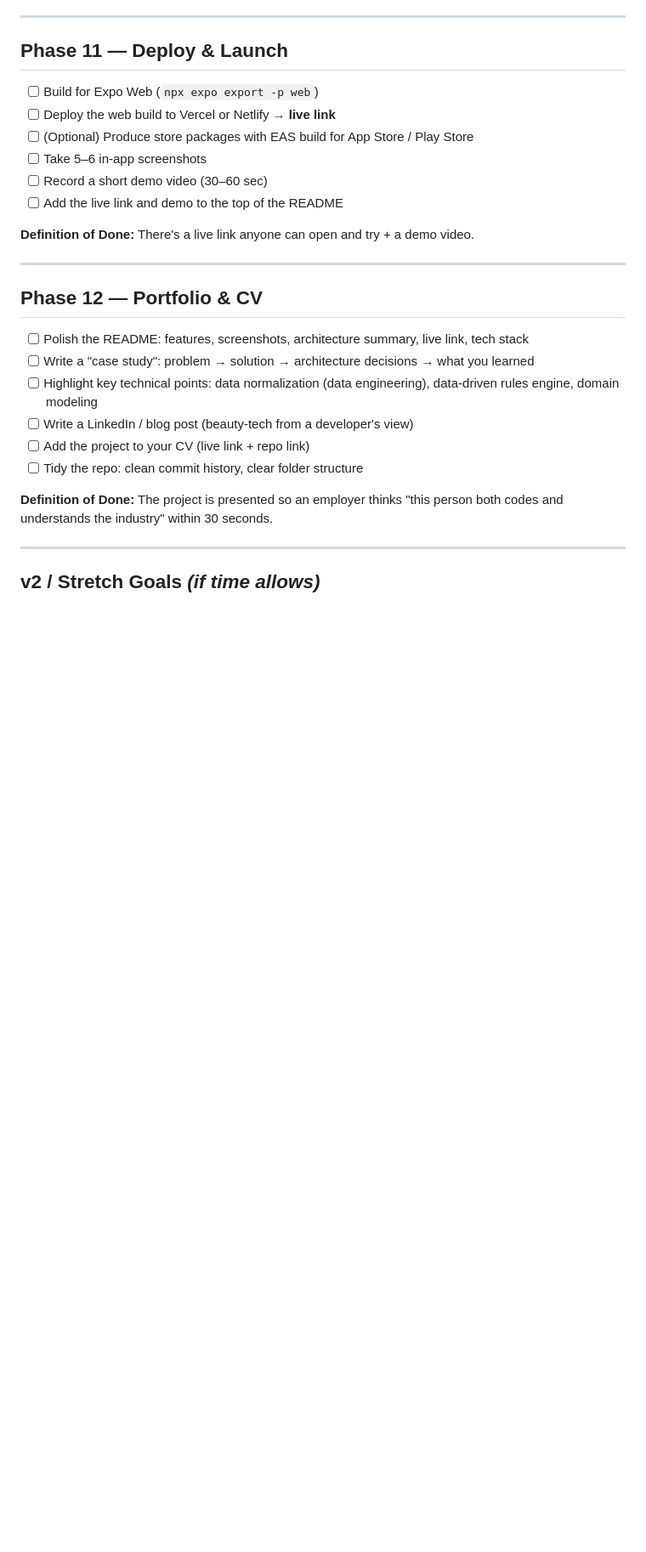
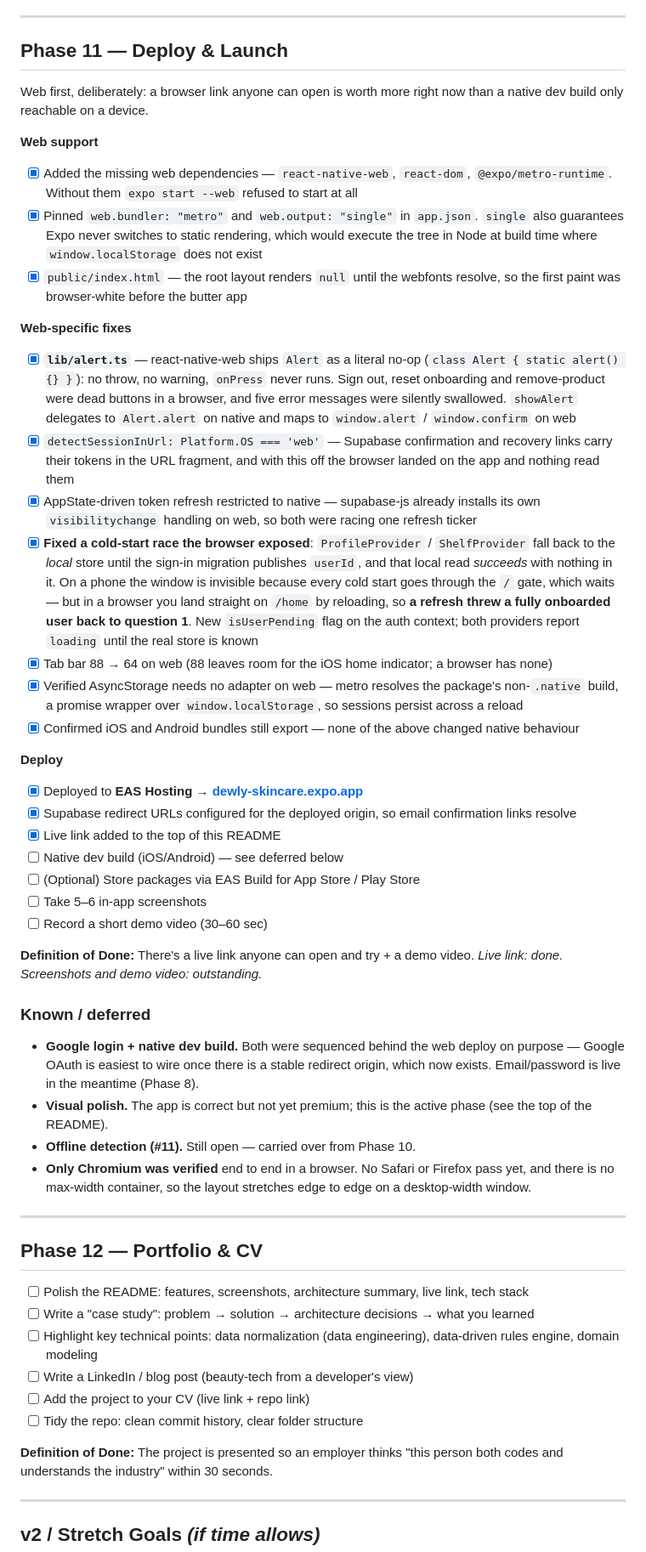
Before and after one commit to ecekabasakal/Dewly, a Markdown page: README.md, the part around one of its changes. Shown at 85% size. Drawn GitHub-style; blank space fills up the shorter version.

Commit message:
docs: mark web deploy complete, add live URL

```diff
--- a/README.md
+++ b/README.md
@@ -293,14 +297,41 @@ Consciously left for later — none block Google login:
 
 ## Phase 11 — Deploy & Launch
 
-- [ ] Build for Expo Web (`npx expo export -p web`)
-- [ ] Deploy the web build to Vercel or Netlify → **live link**
-- [ ] (Optional) Produce store packages with EAS build for App Store / Play Store
+Web first, deliberately: a browser link anyone can open is worth more right now
+than a native dev build only reachable on a device.
+
+**Web support**
+- [x] Added the missing web dependencies — `react-native-web`, `react-dom`, `@expo/metro-runtime`. Without them `expo start --web` refused to start at all
+- [x] Pinned `web.bundler: "metro"` and `web.output: "single"` in `app.json`. `single` also guarantees Expo never switches to static rendering, which would execute the tree in Node at build time where `window.localStorage` does not exist
+- [x] `public/index.html` — the root layout renders `null` until the webfonts resolve, so the first paint was browser-white before the butter app
+
+**Web-specific fixes**
+- [x] **`lib/alert.ts`** — react-native-web ships `Alert` as a literal no-op (`class Alert { static alert() {} }`): no throw, no warning, `onPress` never runs. Sign out, reset onboarding and remove-product were dead buttons in a browser, and five error messages were silently swallowed. `showAlert` delegates to `Alert.alert` on native and maps to `window.alert` / `window.confirm` on web
+- [x] `detectSessionInUrl: Platform.OS === 'web'` — Supabase confirmation and recovery links carry their tokens in the URL fragment, and with this off the browser landed on the app and nothing read them
+- [x] AppState-driven token refresh restricted to native — supabase-js already installs its own `visibilitychange` handling on web, so both were racing one refresh ticker
+- [x] **Fixed a cold-start race the browser exposed**: `ProfileProvider` / `ShelfProvider` fall back to the *local* store until the sign-in migration publishes `userId`, and that local read *succeeds* with nothing in it. On a phone the window is invisible because every cold start goes through the `/` gate, which waits — but in a browser you land straight on `/home` by reloading, so **a refresh threw a fully onboarded user back to question 1**. New `isUserPending` flag on the auth context; both providers report `loading` until the real store is known
+- [x] Tab bar 88 → 64 on web (88 leaves room for the iOS home indicator; a browser has none)
+- [x] Verified AsyncStorage needs no adapter on web — metro resolves the package's non-`.native` build, a promise wrapper over `window.localStorage`, so sessions persist across a reload
+- [x] Confirmed iOS and Android bundles still export — none of the above changed native behaviour
+
+**Deploy**
+- [x] Deployed to **EAS Hosting** → **[dewly-skincare.expo.app](https://dewly-skincare.expo.app)**
+- [x] Supabase redirect URLs configured for the deployed origin, so email confirmation links resolve
+- [x] Live link added to the top of this README
+- [ ] Native dev build (iOS/Android) — see deferred below
+- [ ] (Optional) Store packages via EAS Build for App Store / Play Store
 - [ ] Take 5–6 in-app screenshots
 - [ ] Record a short demo video (30–60 sec)
-- [ ] Add the live link and demo to the top of the README
 
 **Definition of Done:** There's a live link anyone can open and try + a demo video.
+_Live link: done. Screenshots and demo video: outstanding._
+
+### Known / deferred
+
+- **Google login + native dev build.** Both were sequenced behind the web deploy on purpose — Google OAuth is easiest to wire once there is a stable redirect origin, which now exists. Email/password is live in the meantime (Phase 8).
+- **Visual polish.** The app is correct but not yet premium; this is the active phase (see the top of the README).
+- **Offline detection (#11).** Still open — carried over from Phase 10.
+- **Only Chromium was verified** end to end in a browser. No Safari or Firefox pass yet, and there is no max-width container, so the layout stretches edge to edge on a desktop-width window.
 
 ---
 
```
Also changed, not shown: other parts of README.md (+6 -2 lines).
